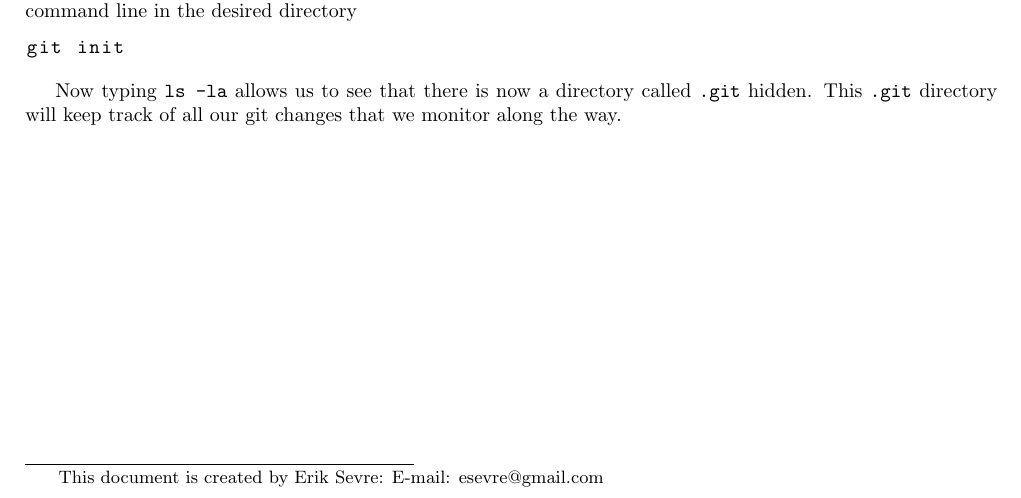
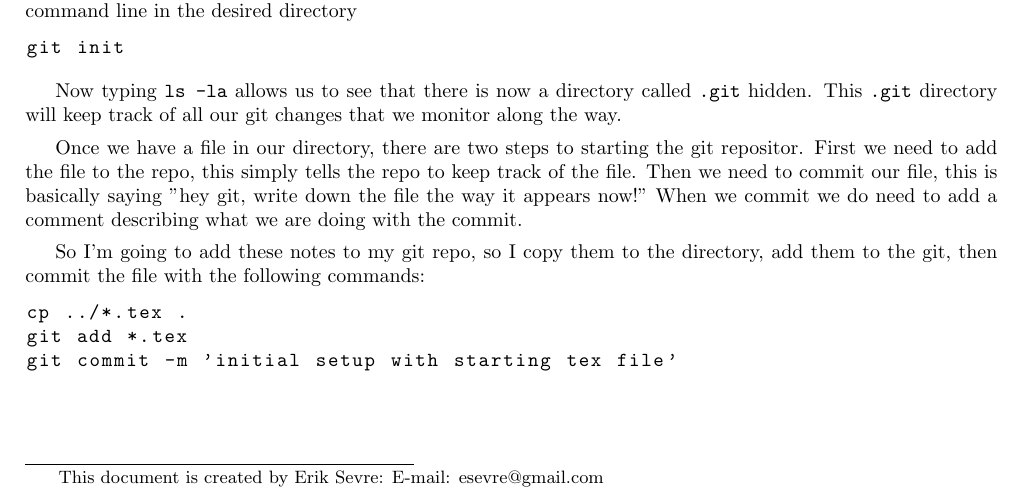
Before and after one commit to esevre/gitnotes, a LaTeX paper (gitCheetsheet.tex): part of the page, cut so that both start at the same text. Compiled offline with pdfLaTeX.

Commit message:
updating with changes in notes looking at add and commit

```diff
--- a/gitCheetsheet.tex
+++ b/gitCheetsheet.tex
@@ -63,6 +63,14 @@ git init
 
 Now typing \texttt{ls -la} allows us to see that there is now a directory called \texttt{.git} hidden. This \texttt{.git} directory will keep track of all our git changes that we monitor along the way.
 
+Once we have a file in our directory, there are two steps to starting the git repositor. First we need to add the file to the repo, this simply tells the repo to keep track of the file. Then we need to commit our file, this is basically saying "hey git, write down the file the way it appears now!" When we commit we do need to add a comment describing what we are doing with the commit.
+
+So I'm going to add these notes to my git repo, so I copy them to the directory, add them to the git, then commit the file with the following commands:
+\begin{lstlisting}[language=bash]
+cp ../*.tex .
+git add *.tex
+git commit -m 'initial setup with starting tex file'
+\end{lstlisting}
 
 
 
```
Also changed, not shown: gitCheetsheet.tex (2 more changed lines).
